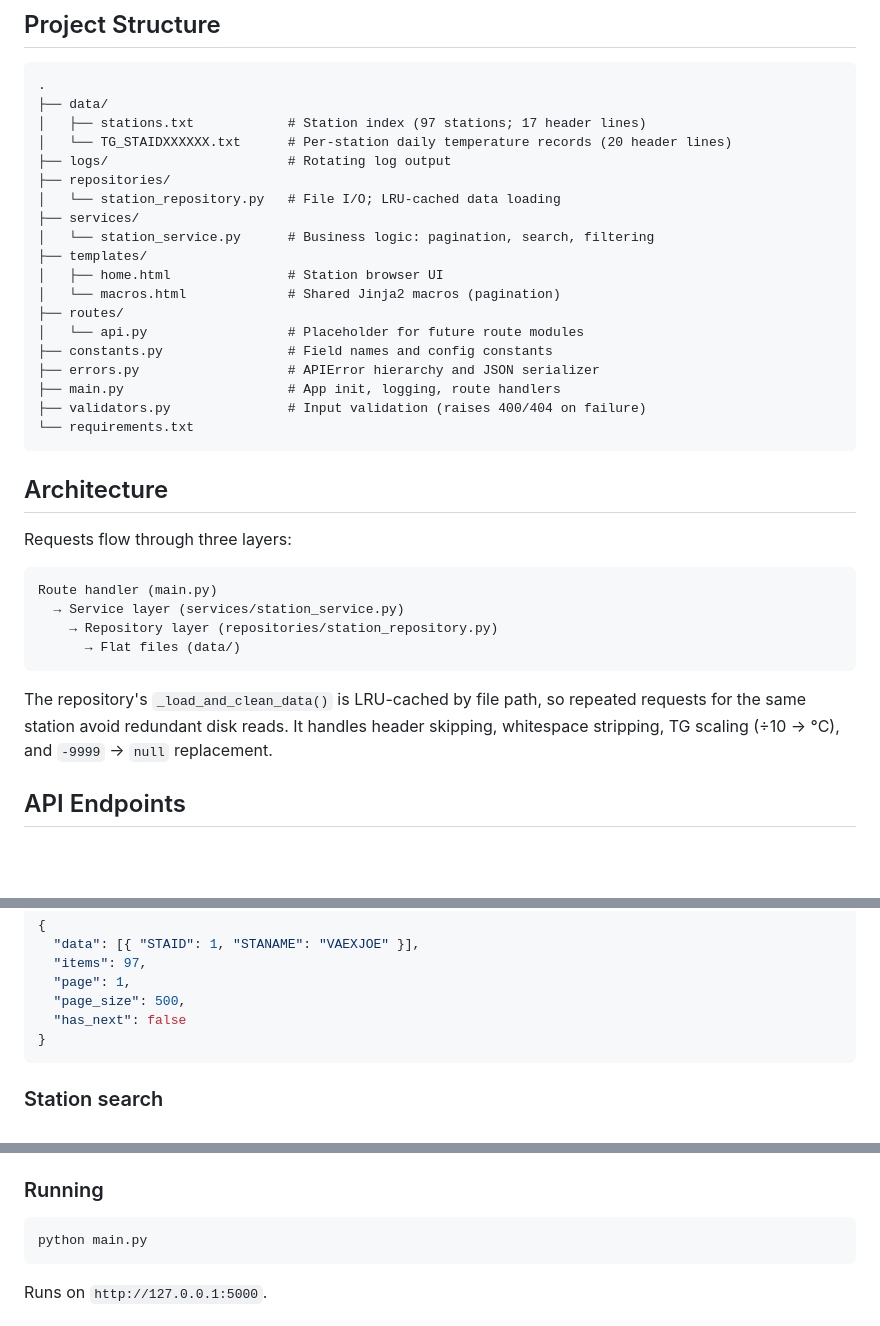
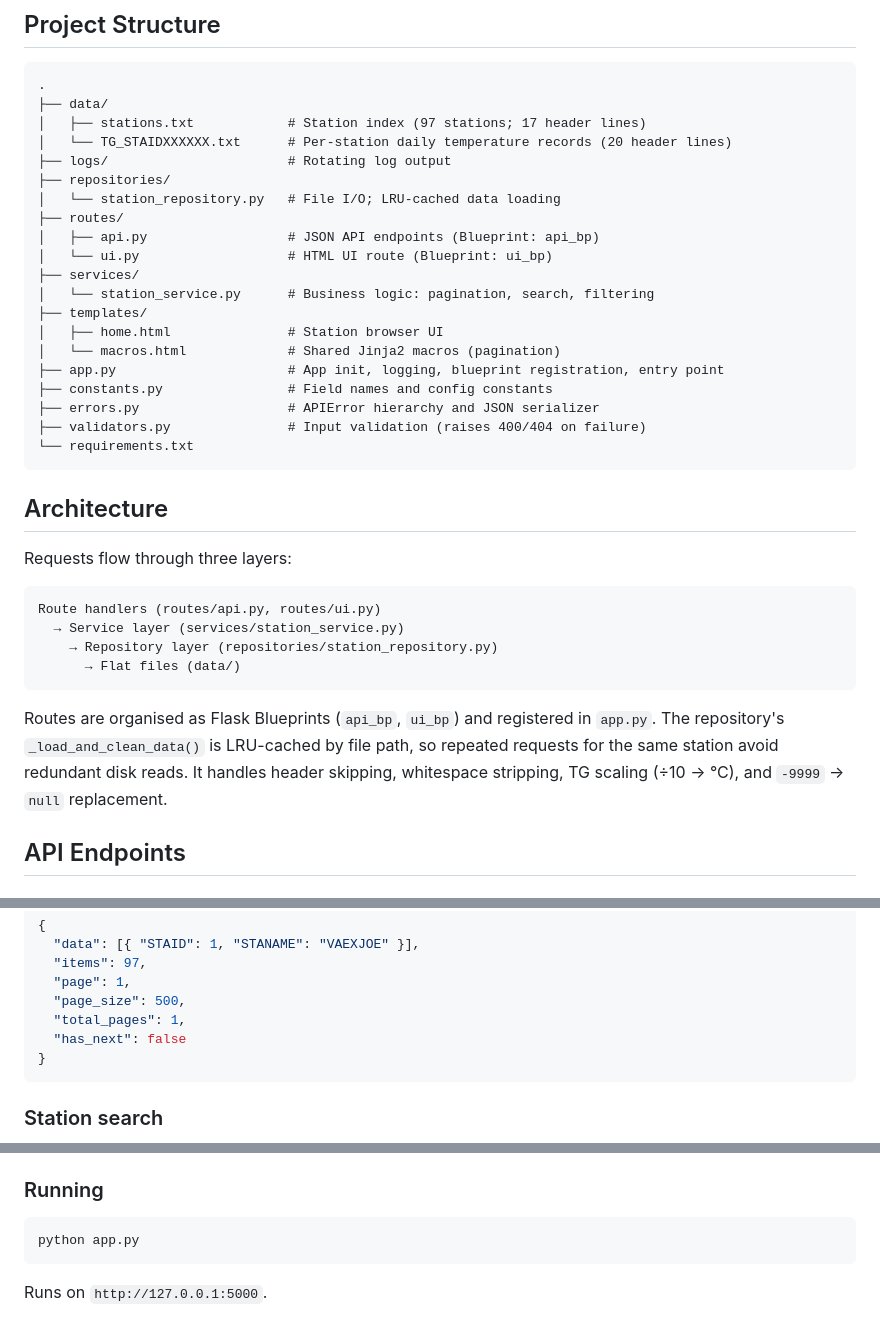
Before and after one commit to jexser/Weather_Station_Data_Portal, a Markdown page: README.md, 3 parts joined by grey strips. Rendered like a GitHub page; blank space fills up the shorter version.

Commit message:
Updated readme.md to reflect restructure

````diff
--- a/README.md
+++ b/README.md
@@ -19,16 +19,17 @@ The project has two parts:
 ├── logs/                       # Rotating log output
 ├── repositories/
 │   └── station_repository.py   # File I/O; LRU-cached data loading
+├── routes/
+│   ├── api.py                  # JSON API endpoints (Blueprint: api_bp)
+│   └── ui.py                   # HTML UI route (Blueprint: ui_bp)
 ├── services/
 │   └── station_service.py      # Business logic: pagination, search, filtering
 ├── templates/
 │   ├── home.html               # Station browser UI
 │   └── macros.html             # Shared Jinja2 macros (pagination)
-├── routes/
-│   └── api.py                  # Placeholder for future route modules
+├── app.py                      # App init, logging, blueprint registration, entry point
 ├── constants.py                # Field names and config constants
 ├── errors.py                   # APIError hierarchy and JSON serializer
-├── main.py                     # App init, logging, route handlers
 ├── validators.py               # Input validation (raises 400/404 on failure)
 └── requirements.txt
 ```
@@ -38,13 +39,13 @@ The project has two parts:
 Requests flow through three layers:
 
 ```
-Route handler (main.py)
+Route handlers (routes/api.py, routes/ui.py)
   → Service layer (services/station_service.py)
     → Repository layer (repositories/station_repository.py)
       → Flat files (data/)
 ```
 
-The repository's `_load_and_clean_data()` is LRU-cached by file path, so repeated requests for the same station avoid redundant disk reads. It handles header skipping, whitespace stripping, TG scaling (÷10 → °C), and `-9999` → `null` replacement.
+Routes are organised as Flask Blueprints (`api_bp`, `ui_bp`) and registered in `app.py`. The repository's `_load_and_clean_data()` is LRU-cached by file path, so repeated requests for the same station avoid redundant disk reads. It handles header skipping, whitespace stripping, TG scaling (÷10 → °C), and `-9999` → `null` replacement.
 
 ## API Endpoints
 
@@ -62,6 +63,7 @@ Returns a paginated list of stations (500 per page; page defaults to 1).
   "items": 97,
   "page": 1,
   "page_size": 500,
+  "total_pages": 1,
   "has_next": false
 }
 ```
@@ -142,7 +144,7 @@ Debug=True
 ### Running
 
 ```bash
-python main.py
+python app.py
 ```
 
 Runs on `http://127.0.0.1:5000`.
````
